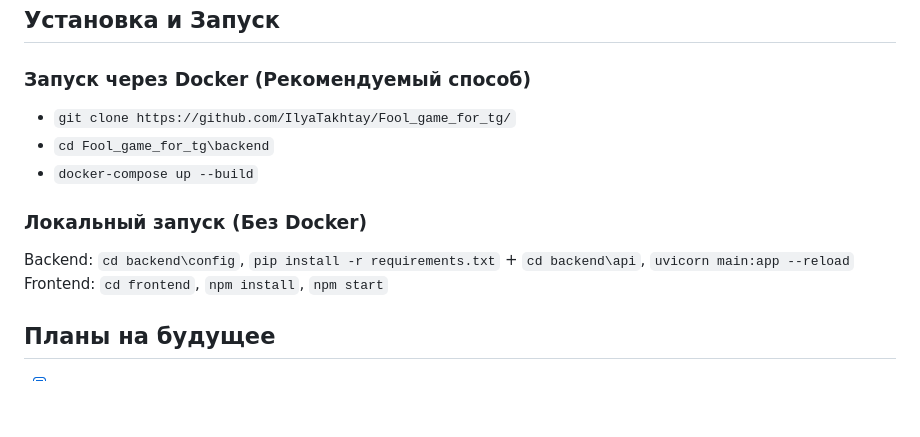
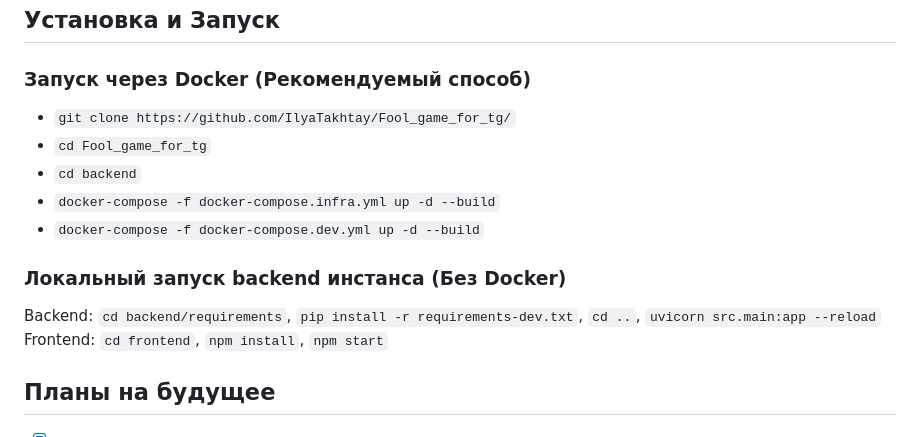
Before and after one commit to IlyaTakhtay/Fool_game_for_tg, a Markdown page: README.md, the part around the change. GitHub-like rendering; blank space fills up the shorter version.

```diff
--- a/README.md
+++ b/README.md
@@ -55,11 +55,13 @@ _Full-stack реализация карточной игры "Дурак" с rea
     Все сообщения между клиентом и сервером следуют строго определенному формату с полями `"type"` и `"data"`.(тип действия, новые данные). Это позволяет выстроить единый стиль обраотки сообщений по websocket.
 ## Установка и Запуск
 ### Запуск через Docker (Рекомендуемый способ)
-* `git clone https://github.com/IlyaTakhtay/Fool_game_for_tg/`
-* `cd Fool_game_for_tg\backend`
-* `docker-compose up --build`
-### Локальный запуск (Без Docker)
-Backend: `cd backend\config`, `pip install -r requirements.txt` + `cd backend\api`, `uvicorn main:app --reload`
+*   `git clone https://github.com/IlyaTakhtay/Fool_game_for_tg/`
+*   `cd Fool_game_for_tg`
+*   `cd backend`
+*   `docker-compose -f docker-compose.infra.yml up -d --build`
+*   `docker-compose -f docker-compose.dev.yml up -d --build`
+### Локальный запуск backend инстанса (Без Docker)
+Backend: `cd backend/requirements`, `pip install -r requirements-dev.txt`, `cd ..`, `uvicorn src.main:app --reload`
 Frontend: `cd frontend`, `npm install`, `npm start`
 
 ## Планы на будущее
```
